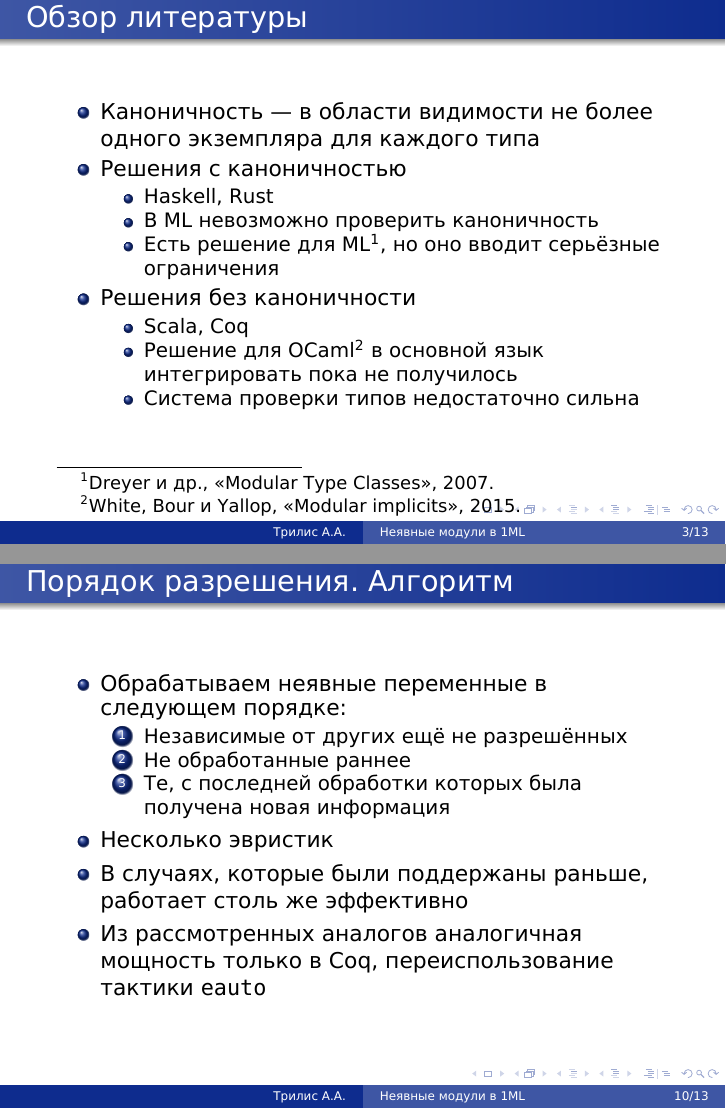
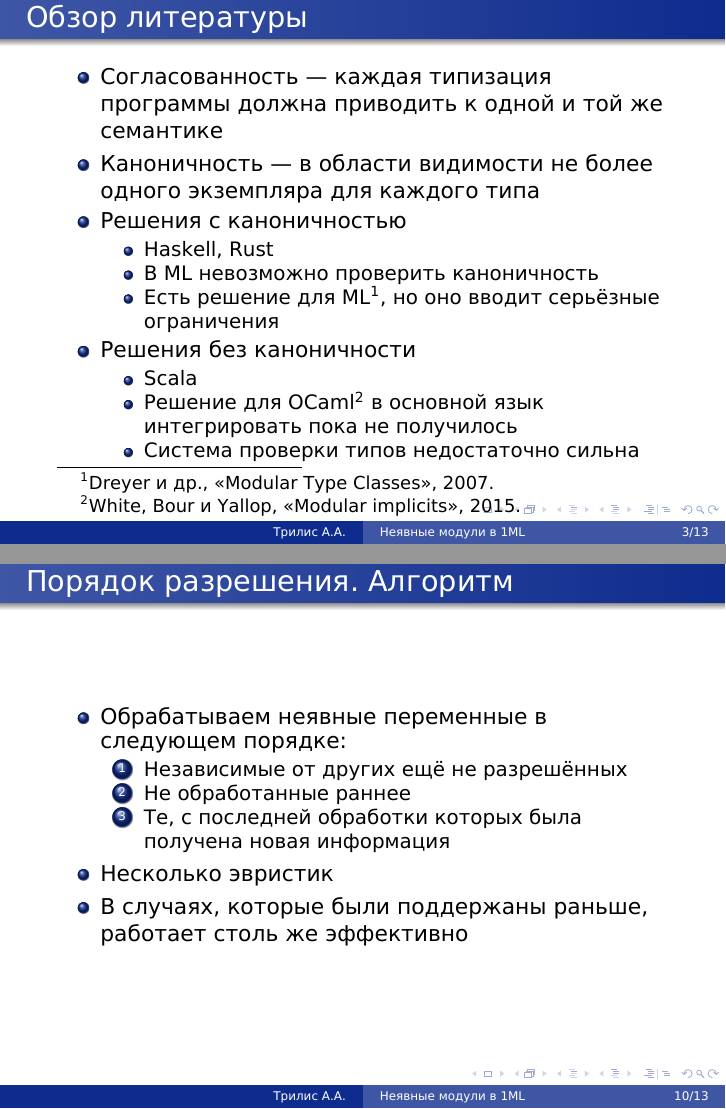
Before and after one commit to trilis/bachelor-diploma, LaTeX slides (short_presentation/presentation-short.tex): pages 3 and 10 of 18 before the commit and pages 3 and 14 of 22 after it, joined at a grey line. Compiled offline with XeLaTeX.

Commit message:
update presentation

```diff
--- a/short_presentation/presentation-short.tex
+++ b/short_presentation/presentation-short.tex
@@ -17,24 +17,49 @@
 \usepackage{graphicx}
 \usepackage{listings}
 \usepackage{xpatch}
-\newcommand{\commentfont}{\ttfamily}
-\lstdefinestyle{mycode}{
+\lstdefinestyle{highlight}{
+  basicstyle=\footnotesize\ttfamily\color{black},
+  keywordstyle=\bfseries\color{black},
+  commentstyle=\itshape\color{black},
+}
+\lstdefinestyle{base}{
   belowcaptionskip=1\baselineskip,
   breaklines=true,
   xleftmargin=\parindent,
   showstringspaces=false,
-  basicstyle=\footnotesize\ttfamily,
-  keywordstyle=\bfseries,
-  commentstyle=\itshape\color{gray!40!black},
+  basicstyle=\footnotesize\ttfamily\color{black!40},
+  keywordstyle=\bfseries\color{black!40},
+  commentstyle=\ttfamily\itshape\color{black!40},
   stringstyle=\color{red},
   numbers=left,
   numbersep=5pt,
   numberstyle=\tiny\color{gray},
-  escapeinside=§§,
-  escapebegin=\begin{russian}\commentfont,
-  escapeend=\end{russian},
+  morecomment=[s]{(*}{*)},
+  texcl=true,
+  literate={п}{\cyrp}1
+             {и}{\cyri}1,
+  moredelim=**[is][\only<+>{\color{black}\lstset{style=highlight}}]{§}{§},
+  morekeywords={implicit, module, struct, sig, val}
 }
-\lstset{escapechar=@,style=mycode}
+\lstdefinestyle{base2}{
+  belowcaptionskip=1\baselineskip,
+  breaklines=true,
+  xleftmargin=\parindent,
+  showstringspaces=false,
+  basicstyle=\footnotesize\ttfamily\color{black},
+  keywordstyle=\bfseries\color{black},
+  commentstyle=\ttfamily\itshape\color{black},
+  stringstyle=\color{red},
+  numbers=left,
+  numbersep=5pt,
+  numberstyle=\tiny\color{gray},
+  morecomment=[l]{(*},
+  texcl=true,
+  literate={п}{\cyrp}1
+             {и}{\cyri}1,
+  moredelim=**[is][\only<+>{\color{black}\lstset{style=highlight}}]{§}{§},
+  morekeywords={implicit, module, struct, sig, val}
+}
 \newcommand{\backupbegin}{
    \newcounter{framenumberappendix}
    \setcounter{framenumberappendix}{\value{framenumber}}
@@ -68,6 +94,7 @@
 \lstset{language=haskell}
 \begin{frame}[fragile]\frametitle{Обзор литературы}
 \begin{itemize}
+  \item Согласованность~--- каждая типизация программы должна приводить к одной и той же семантике
   \item Каноничность~--- в области видимости не более одного экземпляра для каждого типа
   \item Решения с каноничностью
   \begin{itemize}
@@ -77,7 +104,7 @@
   \end{itemize}
   \item Решения без каноничности
   \begin{itemize}
-    \item Scala, Coq
+    \item Scala
     \item Решение для OCaml \footcite{white} в основной язык интегрировать пока не получилось
     \item Система проверки типов недостаточно сильна
   \end{itemize}
@@ -180,7 +207,6 @@ show [1;2;3] (* show {Show_list {Show_int}} [1;2;3] *)
   \end{enumerate}
   \item Несколько эвристик
   \item В случаях, которые были поддержаны раньше, работает столь же эффективно
-  \item Из рассмотренных аналогов аналогичная мощность только в Coq, переиспользование тактики \texttt{eauto}
 \end{itemize}
 \end{frame}
 
```
Also changed, not shown: short_presentation/presentation-short.pdf, short_presentation/presentation-short.tex (32 more changed lines).
